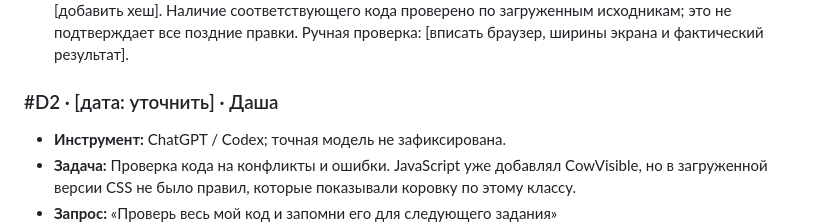
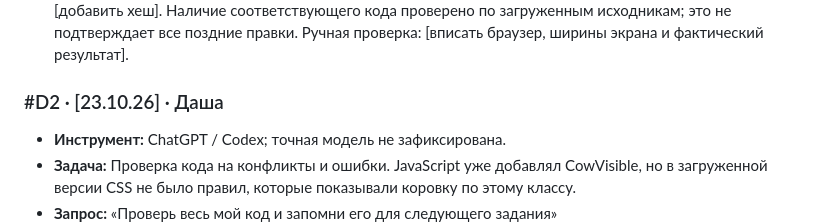
Before and after one commit to HSEADC/coworking, a Markdown page: ai-log.md, the part around the change. Rendered like a GitHub page.

Commit message:
Обновила ai-log

```diff
--- a/ai-log.md
+++ b/ai-log.md
@@ -51,7 +51,7 @@
 - **Что изменила и почему:** Я задала идею коровки у футера и ограничение: анимация только на компьютере. Затем попросила расположить её выше серой карточки, чтобы копыта цеплялись за край.
 - **Итог и проверка:** src/javascript/article.js; src/stylesheets/animation.css; src/stylesheets/article.css. Коммит: [добавить хеш]. Наличие соответствующего кода проверено по загруженным исходникам; это не подтверждает все поздние правки. Ручная проверка: [вписать браузер, ширины экрана и фактический результат].
 
-### #D2 · [дата: уточнить] · Даша
+### #D2 · [23.10.26] · Даша
 
 - **Инструмент:** ChatGPT / Codex; точная модель не зафиксирована.
 - **Задача:** Проверка кода на конфликты и ошибки. JavaScript уже добавлял CowVisible, но в загруженной версии CSS не было правил, которые показывали коровку по этому классу.
```
